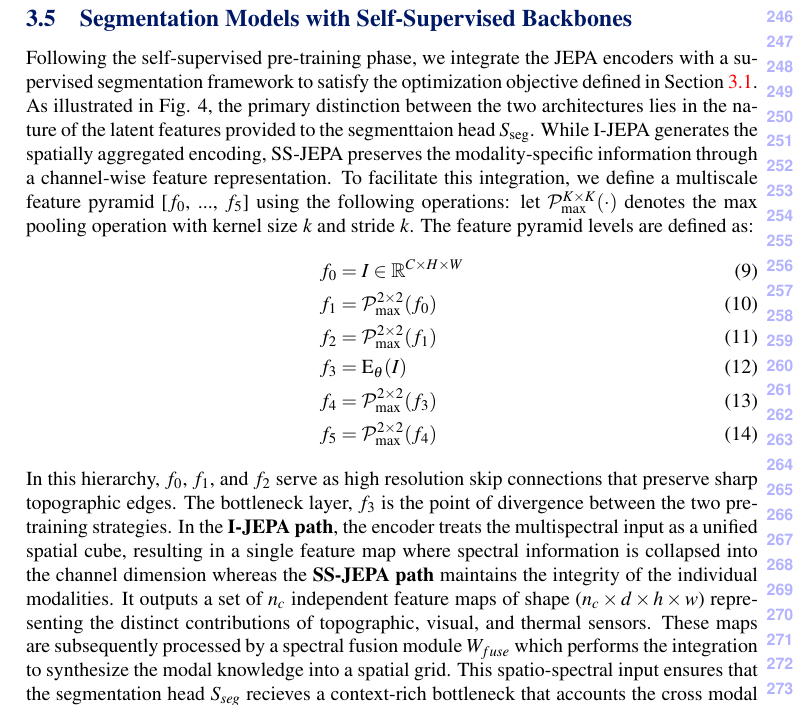
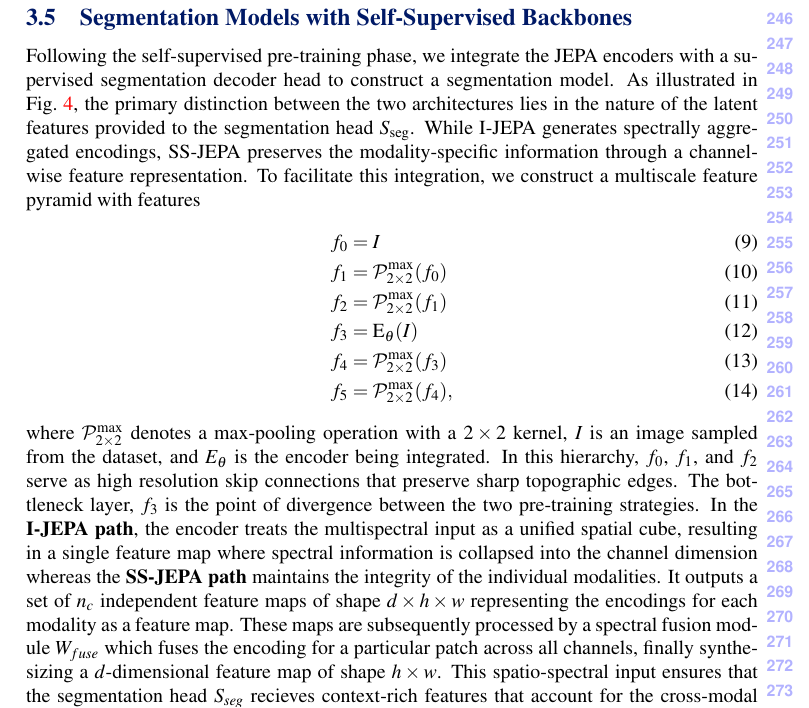
Before and after one commit to sattwik-sahu/mars-jepa-paper, a LaTeX document (main.tex, which reads sections/03-methodology.tex): part of page 6 of 9, cut so that both start at the same text. Compiled offline with XeLaTeX.

Commit message:
fix[meth]: segmentation heads fixed language

```diff
--- a/sections/03-methodology.tex
+++ b/sections/03-methodology.tex
@@ -77,19 +77,19 @@ where \( p_{c,j} \) is the spatial-spectral positional embedding for channel \(
 
 \subsection{Segmentation Models with Self-Supervised Backbones}
 \label{sec:methodology_segmentation}
-Following the self-supervised pre-training phase, we integrate the JEPA encoders with a supervised segmentation framework to satisfy the optimization objective defined in \cref{sec:methodology_problem-formulation}. As illustrated in {Fig. 4}, the primary distinction between the two architectures lies in the nature of the latent features provided to the segmenttaion head  \( S_{\text{seg}}\). While I-JEPA generates the spatially aggregated encoding, SS-JEPA preserves the modality-specific information through a channel-wise feature representation. To facilitate this integration, we define a multiscale feature pyramid {[\(f_0\), ..., \(f_5\)]} using the following operations: let $\mathcal{P}^{K \times K}_\mathrm{max}(\cdot)$ denotes the max pooling operation with kernel size \(k\) and stride \(k\). The feature pyramid levels are defined as:
+Following the self-supervised pre-training phase, we integrate the JEPA encoders with a supervised segmentation decoder head to construct a segmentation model. As illustrated in \cref{fig:seg-integ}, the primary distinction between the two architectures lies in the nature of the latent features provided to the segmentation head  \( S_{\text{seg}}\). While I-JEPA generates spectrally aggregated encodings, SS-JEPA preserves the modality-specific information through a channel-wise feature representation. To facilitate this integration, we construct a multiscale feature pyramid with features
+% \( f_0, f_1, \ldots, f_5 \), using the following operations: let $\mathcal{P}^{K \times K}_\mathrm{max}(\cdot)$ denotes the max pooling operation with kernel size \(k\) and stride \(k\). The feature pyramid levels are defined as:
 \begin{align}
-f_0 &= I \in \mathbb{R}^{C \times H \times W} \\
-f_1 &= \mathcal{P}^{2 \times 2}_{\mathrm{max}}(f_0) \\
-f_2 &= \mathcal{P}^{2 \times 2}_{\mathrm{max}}(f_1) \\
-f_3 &= \mathrm{E}_\theta(I) \\
-f_4 &= \mathcal{P}^{2 \times 2}_{\mathrm{max}}(f_3) \\
-f_5 &= \mathcal{P}^{2 \times 2}_{\mathrm{max}}(f_4)
+	f_0 & = I                                            \\
+	f_1 & = \mathcal{P}^\mathrm{max}_{2 \times 2}(f_0)   \\
+	f_2 & = \mathcal{P}^\mathrm{max}_{2 \times 2}(f_1)   \\
+	f_3 & = \mathrm{E}_\theta(I)                         \\
+	f_4 & = \mathcal{P}^\mathrm{max}_{2 \times 2}(f_3)   \\
+	f_5 & = \mathcal{P}^\mathrm{max}_{2 \times 2}(f_4) ,
 \end{align}
-In this hierarchy, \(f_0\), \(f_1\), and \(f_2\) serve as high resolution skip connections that preserve sharp topographic edges. The bottleneck layer, \(f_3\) is the point of divergence between the two pre-training strategies. In the \textbf{I-JEPA path}, the encoder treats the multispectral input as a unified spatial cube, resulting in a single feature map where spectral information is collapsed into the channel dimension whereas the \textbf{SS-JEPA path} maintains the integrity of the individual modalities. It outputs a set of \(n_c\) independent feature maps of shape (\(n_c \times d \times h \times w\)) representing the distinct contributions of topographic, visual, and thermal sensors. These maps are subsequently processed by a spectral fusion module \(W_{fuse}\) which performs the integration to synthesize the modal knowledge into a spatial grid. This spatio-spectral input ensures that the segmentation head \(S_{seg}\) recieves a context-rich bottleneck that accounts the cross modal relations learned during pre-training. Finally, \(f_4\) and \(f_5\) provides the global context required for consistent lanslide identification across diverse martian surface.
+where \( \mathcal{P}^\mathrm{max}_{2 \times 2} \) denotes a max-pooling operation with a \( 2 \times 2 \) kernel, \( I \) is an image sampled from the dataset, and \( E_\theta \) is the encoder being integrated.
+In this hierarchy, \(f_0\), \(f_1\), and \(f_2\) serve as high resolution skip connections that preserve sharp topographic edges. The bottleneck layer, \(f_3\) is the point of divergence between the two pre-training strategies. In the \textbf{I-JEPA path}, the encoder treats the multispectral input as a unified spatial cube, resulting in a single feature map where spectral information is collapsed into the channel dimension whereas the \textbf{SS-JEPA path} maintains the integrity of the individual modalities. It outputs a set of \(n_c\) independent feature maps of shape \(d \times h \times w\) representing the encodings for each modality as a feature map. These maps are subsequently processed by a spectral fusion module \(W_{fuse}\) which fuses the encoding for a particular patch across all channels, finally synthesizing a \( d \)-dimensional feature map of shape \( h \times w \). This spatio-spectral input ensures that the segmentation head \(S_{seg}\) recieves context-rich features that account for the cross-modal relations learned during pre-training. Finally, \(f_4\) and \(f_5\) provides the global context required for consistent lanslide identification across diverse martian surface.
 
-
-% After the self-supervised pre-training phase, the learned encoders are utilized as backbones for downstream landslide segmentation. To achieve this we integrate the JEPA encoders with state-of-the-art segmentation heads. To achieve the segmentation objective defined in \cref{eq:ls-seg-obj} of \cref{sec:methodology_problem-formulation},we adapt the transformer based encoder \( E_\theta \) to work with multiscale segmentation decoders. While the encoder outputs a sequence of \( L \) latent tokens, most segmentation decoders require a hierarchial feature pyramid. For both the JEPA encoders, we first reshape the output sequence to separate the spectral and spatial dimensions. We then aggregate the spectral information via max pooling to obtain a unified spatial representation of shape \( d \times n_p \times n_c \). This high-level feature map is designated as the bottleneck layer. To provide the multiscale detail necessary for sharp landslide boundaries, we construct a feature pyramid. Given a multispectral input \(I\) and the pre-trained encoder \(E_\theta\), consider $\text{max\_pool}_{k \times k}(\cdot)$ represent a max-pooling operation with stride \(k\). The feature pyramid is defined as:
 During the downstream task the parameters of the encoder \(E_\theta\) are kept frozen to evaluate the quality of self-supervised representations, while the parameters of the segmentation decoder are trained using the supervised objective defined above.The supervised training is carried out on the labelled portions of the MMLSv2 dataset~\cite{mmlsv2_2026}.
 
 This two-stage approach—self-supervised pre-training followed by supervised segmentation—allows the model to leverage the vast amount of unlabeled Martian data to improve performance on the final landslide detection task.
```
